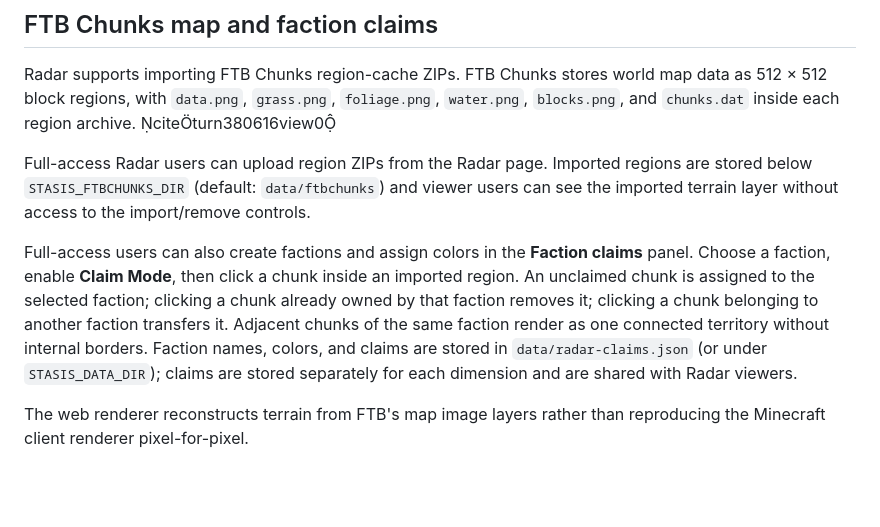
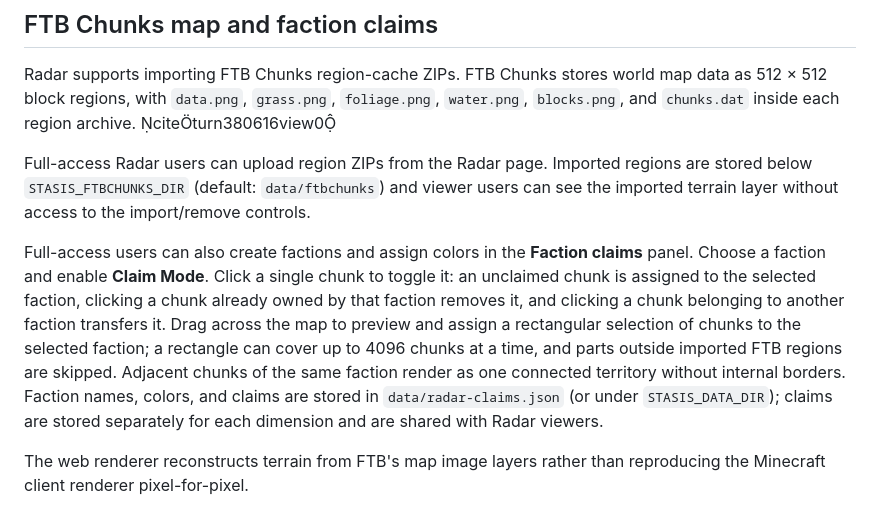
Before and after one commit to ZareMate/stasis-control, a Markdown page: README.md, the part around the change. Rendered like a GitHub page; blank space fills up the shorter version.

Commit message:
Document rectangle selection for faction claims

```diff
--- a/README.md
+++ b/README.md
@@ -343,6 +343,6 @@ Radar supports importing FTB Chunks region-cache ZIPs. FTB Chunks stores world m
 
 Full-access Radar users can upload region ZIPs from the Radar page. Imported regions are stored below `STASIS_FTBCHUNKS_DIR` (default: `data/ftbchunks`) and viewer users can see the imported terrain layer without access to the import/remove controls.
 
-Full-access users can also create factions and assign colors in the **Faction claims** panel. Choose a faction, enable **Claim Mode**, then click a chunk inside an imported region. An unclaimed chunk is assigned to the selected faction; clicking a chunk already owned by that faction removes it; clicking a chunk belonging to another faction transfers it. Adjacent chunks of the same faction render as one connected territory without internal borders. Faction names, colors, and claims are stored in `data/radar-claims.json` (or under `STASIS_DATA_DIR`); claims are stored separately for each dimension and are shared with Radar viewers.
+Full-access users can also create factions and assign colors in the **Faction claims** panel. Choose a faction and enable **Claim Mode**. Click a single chunk to toggle it: an unclaimed chunk is assigned to the selected faction, clicking a chunk already owned by that faction removes it, and clicking a chunk belonging to another faction transfers it. Drag across the map to preview and assign a rectangular selection of chunks to the selected faction; a rectangle can cover up to 4096 chunks at a time, and parts outside imported FTB regions are skipped. Adjacent chunks of the same faction render as one connected territory without internal borders. Faction names, colors, and claims are stored in `data/radar-claims.json` (or under `STASIS_DATA_DIR`); claims are stored separately for each dimension and are shared with Radar viewers.
 
 The web renderer reconstructs terrain from FTB's map image layers rather than reproducing the Minecraft client renderer pixel-for-pixel.
```
